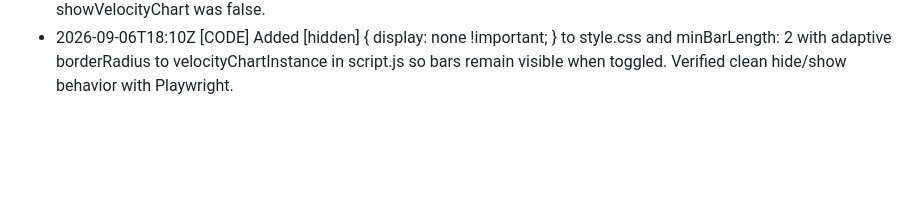
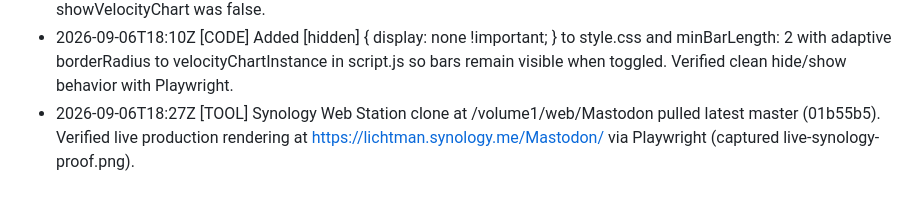
Before and after one commit to obsesivegamer/Mastodon-User-Trends, a Markdown page: .agent/CONTINUITY.md, the part around the change. Rendered like a GitHub page; blank space fills up the shorter version.

Commit message:
docs: record Synology NAS live deployment verification

```diff
--- a/.agent/CONTINUITY.md
+++ b/.agent/CONTINUITY.md
@@ -44,3 +44,4 @@
 - 2026-09-06T17:50Z [TOOL] Bloomberg Amber & Obsidian redesign fully deployed to index.html, style.css, and script.js. Verified with 22/22 unit tests passing, control-dashboard.py verification suite passing, and captured visual proofs (proof-redesign-default.png, proof-redesign-active.png). Walkthrough documented in walkthrough.md.
 - 2026-09-06T18:09Z [DISCOVERY] In style.css, .chart-section { display: flex } was overriding the HTML [hidden] attribute on #section-velocity-chart, causing the container to sit visible on initial page load with a blank canvas while showVelocityChart was false.
 - 2026-09-06T18:10Z [CODE] Added [hidden] { display: none !important; } to style.css and minBarLength: 2 with adaptive borderRadius to velocityChartInstance in script.js so bars remain visible when toggled. Verified clean hide/show behavior with Playwright.
+- 2026-09-06T18:27Z [TOOL] Synology Web Station clone at /volume1/web/Mastodon pulled latest master (01b55b5). Verified live production rendering at https://lichtman.synology.me/Mastodon/ via Playwright (captured live-synology-proof.png).
```
